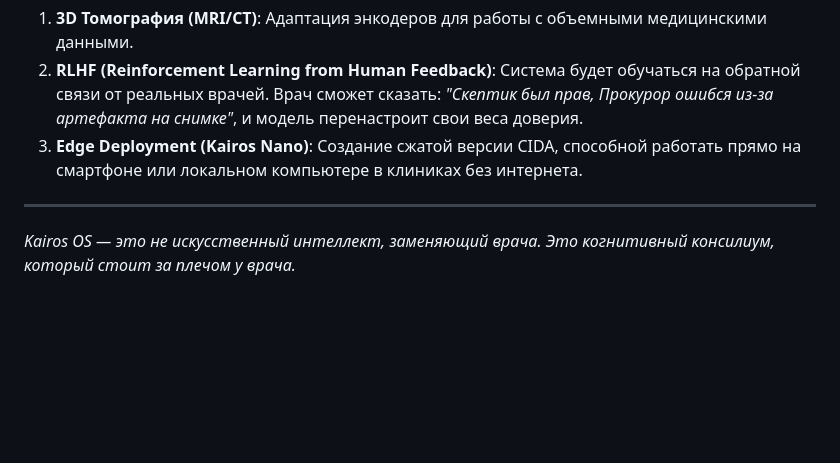
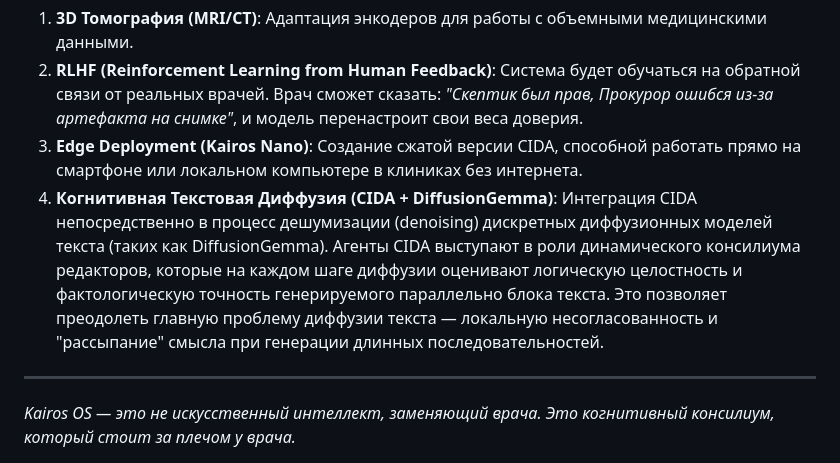
Before and after one commit to Kairatzh/CIDA-plugin, a Markdown page: KAIROS_CIDA_WHITEPAPER.md, the part around the change. GitHub-like rendering; blank space fills up the shorter version.

Commit message:
Add CIDA + DiffusionGemma Cognitive Diffusion architecture to future roadmap

```diff
--- a/KAIROS_CIDA_WHITEPAPER.md
+++ b/KAIROS_CIDA_WHITEPAPER.md
@@ -92,6 +92,8 @@ LLM обучена генерировать отчеты в стиле **Дис
 1. **3D Томография (MRI/CT)**: Адаптация энкодеров для работы с объемными медицинскими данными.
 2. **RLHF (Reinforcement Learning from Human Feedback)**: Система будет обучаться на обратной связи от реальных врачей. Врач сможет сказать: *"Скептик был прав, Прокурор ошибся из-за артефакта на снимке"*, и модель перенастроит свои веса доверия.
 3. **Edge Deployment (Kairos Nano)**: Создание сжатой версии CIDA, способной работать прямо на смартфоне или локальном компьютере в клиниках без интернета.
+4. **Когнитивная Текстовая Диффузия (CIDA + DiffusionGemma)**:
+   Интеграция CIDA непосредственно в процесс дешумизации (denoising) дискретных диффузионных моделей текста (таких как DiffusionGemma). Агенты CIDA выступают в роли динамического консилиума редакторов, которые на каждом шаге диффузии оценивают логическую целостность и фактологическую точность генерируемого параллельно блока текста. Это позволяет преодолеть главную проблему диффузии текста — локальную несогласованность и "рассыпание" смысла при генерации длинных последовательностей.
 
 ---
 
```
